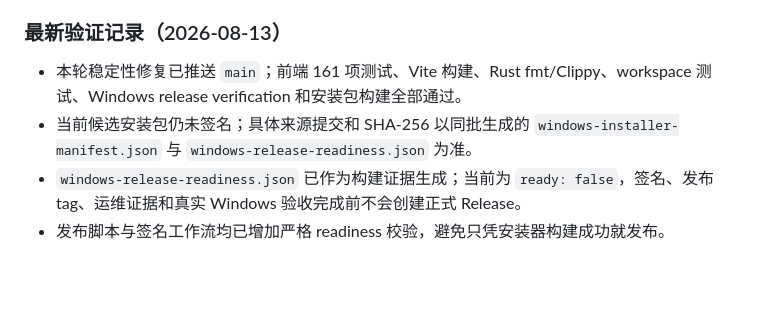
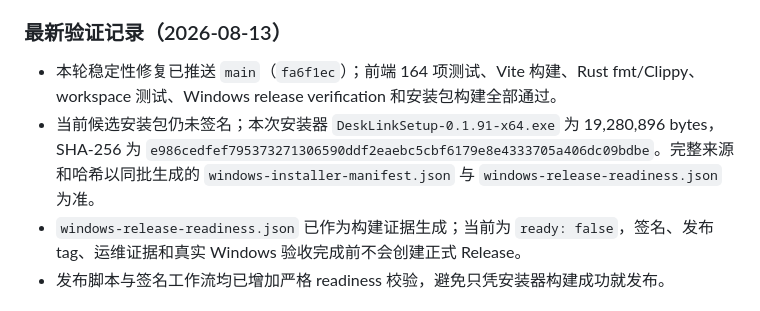
Before and after one commit to puzzle-fuzzy/desk-link, a Markdown page: CHANGELOG.md, the part around the change. GitHub-like rendering; blank space fills up the shorter version.

Commit message:
docs: record stable host candidate evidence

```diff
--- a/CHANGELOG.md
+++ b/CHANGELOG.md
@@ -32,8 +32,8 @@
 
 ### 最新验证记录（2026-08-13）
 
-- 本轮稳定性修复已推送 `main`；前端 161 项测试、Vite 构建、Rust fmt/Clippy、workspace 测试、Windows release verification 和安装包构建全部通过。
-- 当前候选安装包仍未签名；具体来源提交和 SHA-256 以同批生成的 `windows-installer-manifest.json` 与 `windows-release-readiness.json` 为准。
+- 本轮稳定性修复已推送 `main`（`fa6f1ec`）；前端 164 项测试、Vite 构建、Rust fmt/Clippy、workspace 测试、Windows release verification 和安装包构建全部通过。
+- 当前候选安装包仍未签名；本次安装器 `DeskLinkSetup-0.1.91-x64.exe` 为 19,280,896 bytes，SHA-256 为 `e986cedfef795373271306590ddf2eaebc5cbf6179e8e4333705a406dc09bdbe`。完整来源和哈希以同批生成的 `windows-installer-manifest.json` 与 `windows-release-readiness.json` 为准。
 - `windows-release-readiness.json` 已作为构建证据生成；当前为 `ready: false`，签名、发布 tag、运维证据和真实 Windows 验收完成前不会创建正式 Release。
 - 发布脚本与签名工作流均已增加严格 readiness 校验，避免只凭安装器构建成功就发布。
 
```
